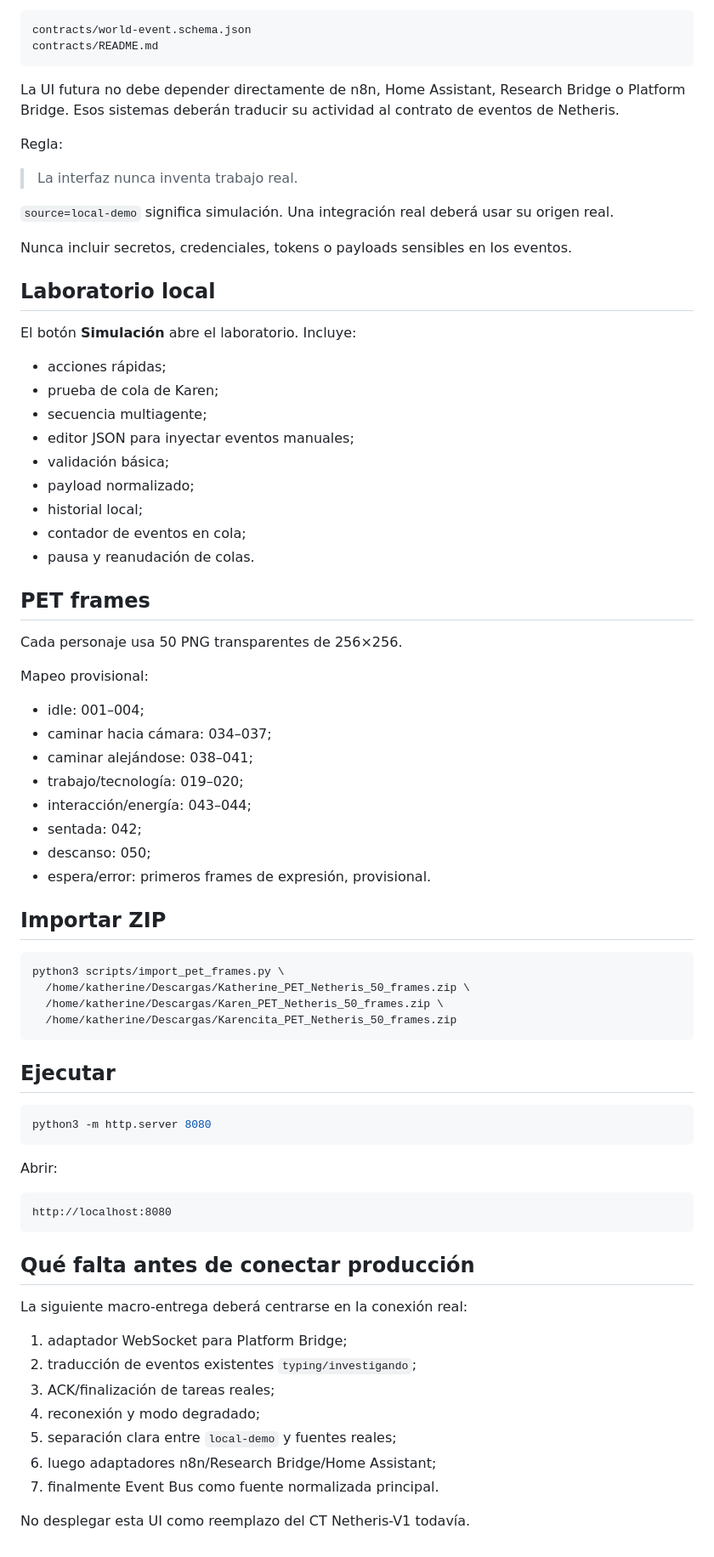
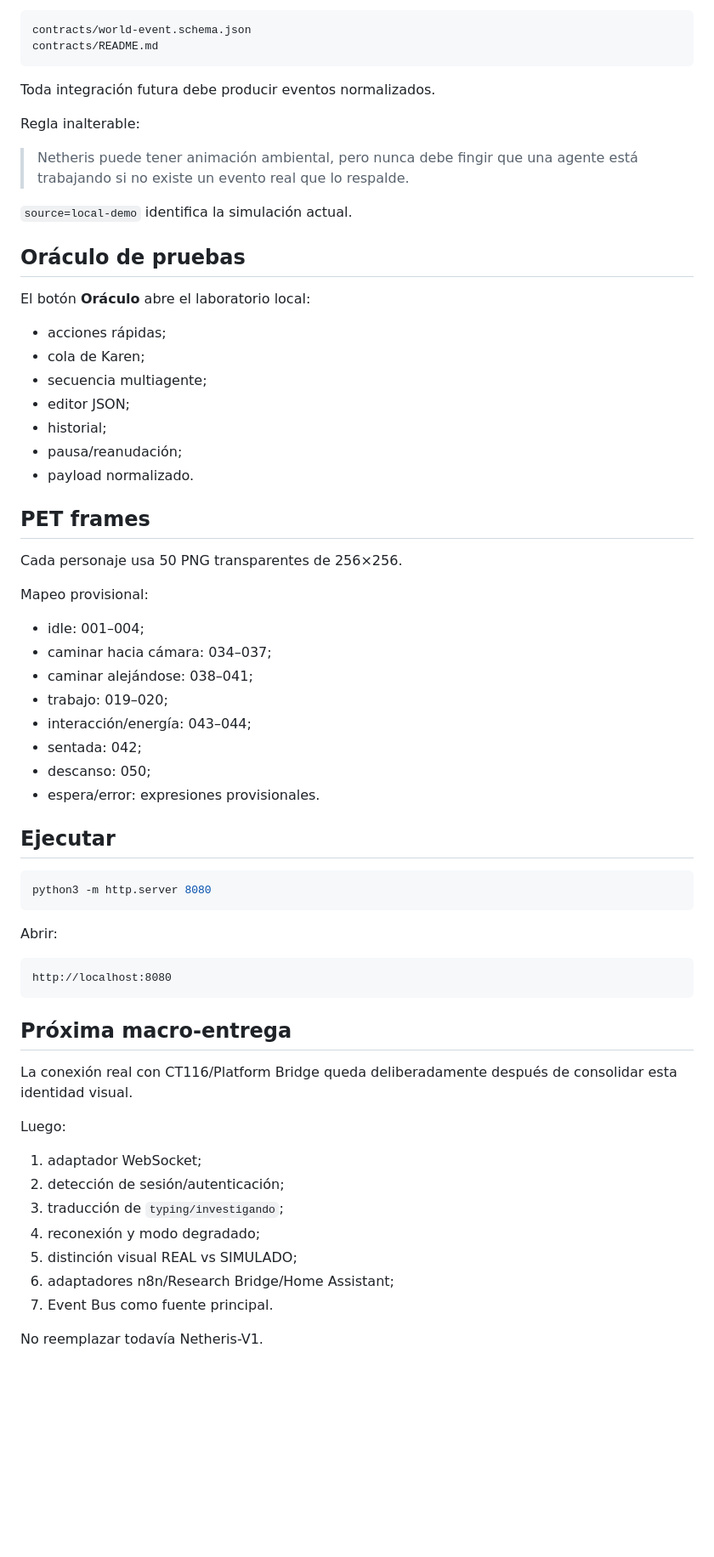
Before and after one commit to shinichikudo18/netheris-game, a Markdown page: world-ui/README.md, the part around one of its changes. Shown at 85% size. Drawn GitHub-style; blank space fills up the shorter version.

````diff
--- a/world-ui/README.md
+++ b/world-ui/README.md
@@ -62,29 +71,25 @@ contracts/world-event.schema.json
 contracts/README.md
 ```
 
-La UI futura no debe depender directamente de n8n, Home Assistant, Research Bridge o Platform Bridge. Esos sistemas deberán traducir su actividad al contrato de eventos de Netheris.
+Toda integración futura debe producir eventos normalizados.
 
-Regla:
+Regla inalterable:
 
-> La interfaz nunca inventa trabajo real.
+> Netheris puede tener animación ambiental, pero nunca debe fingir que una agente está trabajando si no existe un evento real que lo respalde.
 
-`source=local-demo` significa simulación. Una integración real deberá usar su origen real.
+`source=local-demo` identifica la simulación actual.
 
-Nunca incluir secretos, credenciales, tokens o payloads sensibles en los eventos.
+## Oráculo de pruebas
 
-## Laboratorio local
-
-El botón **Simulación** abre el laboratorio. Incluye:
+El botón **Oráculo** abre el laboratorio local:
 
 - acciones rápidas;
-- prueba de cola de Karen;
+- cola de Karen;
 - secuencia multiagente;
-- editor JSON para inyectar eventos manuales;
-- validación básica;
-- payload normalizado;
-- historial local;
-- contador de eventos en cola;
-- pausa y reanudación de colas.
+- editor JSON;
+- historial;
+- pausa/reanudación;
+- payload normalizado.
 
 ## PET frames
 
@@ -95,20 +100,11 @@ Mapeo provisional:
 - idle: 001–004;
 - caminar hacia cámara: 034–037;
 - caminar alejándose: 038–041;
-- trabajo/tecnología: 019–020;
+- trabajo: 019–020;
 - interacción/energía: 043–044;
 - sentada: 042;
 - descanso: 050;
-- espera/error: primeros frames de expresión, provisional.
-
-## Importar ZIP
-
-```bash
-python3 scripts/import_pet_frames.py \
-  /home/katherine/Descargas/Katherine_PET_Netheris_50_frames.zip \
-  /home/katherine/Descargas/Karen_PET_Netheris_50_frames.zip \
-  /home/katherine/Descargas/Karencita_PET_Netheris_50_frames.zip
-```
+- espera/error: expresiones provisionales.
 
 ## Ejecutar
 
@@ -122,16 +118,18 @@ Abrir:
 http://localhost:8080
 ```
 
-## Qué falta antes de conectar producción
+## Próxima macro-entrega
 
-La siguiente macro-entrega deberá centrarse en la conexión real:
+La conexión real con CT116/Platform Bridge queda deliberadamente después de consolidar esta identidad visual.
 
-1. adaptador WebSocket para Platform Bridge;
-2. traducción de eventos existentes `typing/investigando`;
-3. ACK/finalización de tareas reales;
+Luego:
+
+1. adaptador WebSocket;
+2. detección de sesión/autenticación;
+3. traducción de `typing/investigando`;
 4. reconexión y modo degradado;
-5. separación clara entre `local-demo` y fuentes reales;
-6. luego adaptadores n8n/Research Bridge/Home Assistant;
-7. finalmente Event Bus como fuente normalizada principal.
+5. distinción visual REAL vs SIMULADO;
+6. adaptadores n8n/Research Bridge/Home Assistant;
+7. Event Bus como fuente principal.
 
-No desplegar esta UI como reemplazo del CT Netheris-V1 todavía.
+No reemplazar todavía Netheris-V1.
````
Also changed, not shown: other parts of world-ui/README.md (+49 -40 lines).
